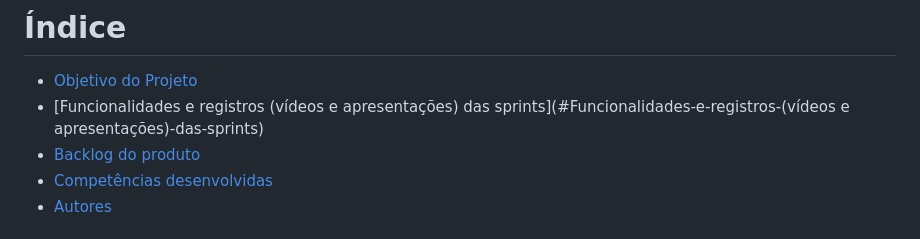
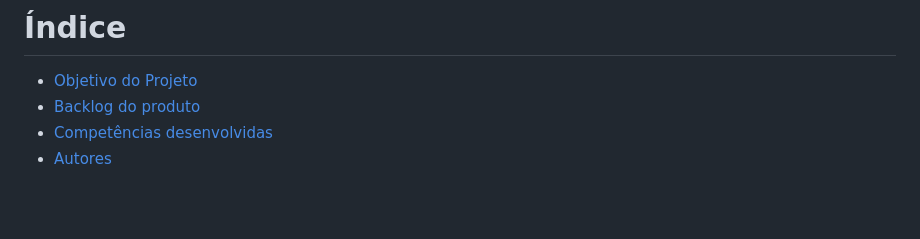
Before and after one commit to nicolygz/the-devs-department, a Markdown page: README.md, the part around one of its changes. Rendered like a GitHub page; blank space fills up the shorter version.

```diff
--- a/README.md
+++ b/README.md
@@ -5,7 +5,6 @@ Projeto baseado na metodologia ágil SCRUM, procurando desenvolver a Proatividad
 
 # Índice
 * [Objetivo do Projeto](#objetivo-do-projeto)
-* [Funcionalidades e registros (vídeos e apresentações) das sprints](#Funcionalidades-e-registros-(vídeos e apresentações)-das-sprints)
 * [Backlog do produto](#Backlog-do-produto)
 * [Competências desenvolvidas](#competências-desenvolvidas)
 * [Autores](#autores)
```
Also changed, not shown: other parts of README.md (+0 -1 lines).
